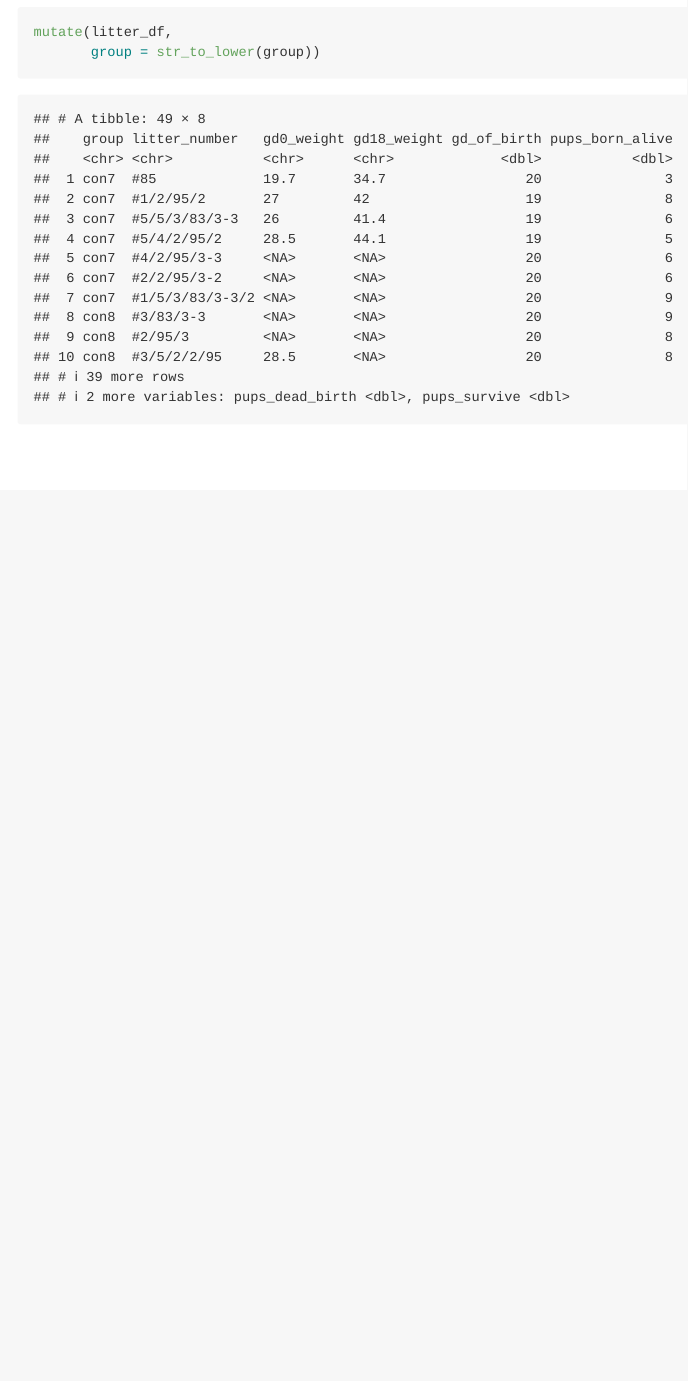
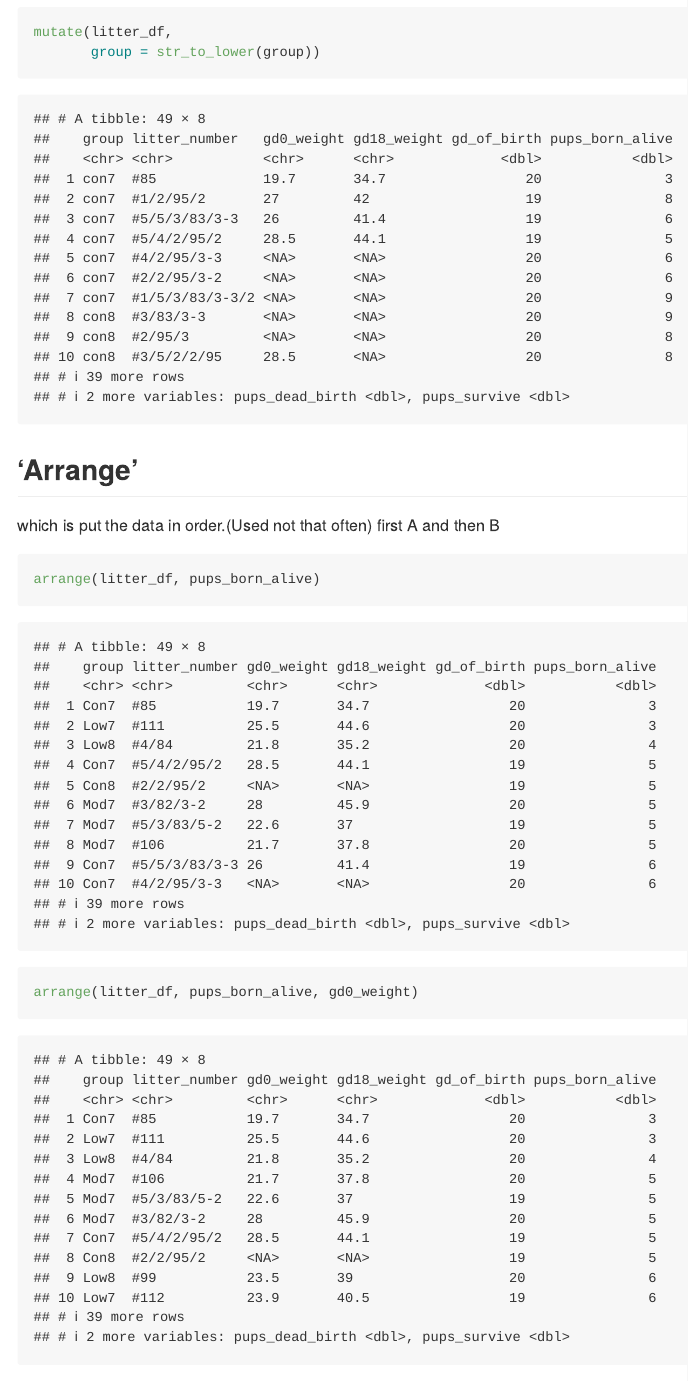
Before and after one commit to Cyy4584/data_wrangling_class4, an R Markdown document (data_manipulation_class5.Rmd): the page in a window 1100 px wide, from 7830 px down. Rendered offline with R 4.5, knitr and Pandoc, with nearby package versions; column names are cleaned by a stand-in for the janitor package.

Commit message:
function 'arrange'

````diff
--- a/data_manipulation_class5.Rmd
+++ b/data_manipulation_class5.Rmd
@@ -56,3 +56,10 @@ Question: why the diff(diff_weight = 18_weight-0_weight) cannot calculate but Pr
 mutate(litter_df,
        group = str_to_lower(group))
 ```
+## 'Arrange'
+which is put the data in order.(Used not that often)
+first A and then B
+```{r}
+arrange(litter_df, pups_born_alive)
+arrange(litter_df, pups_born_alive, gd0_weight)
+```
````
Also changed, not shown: data_manipulation_class5.md.
